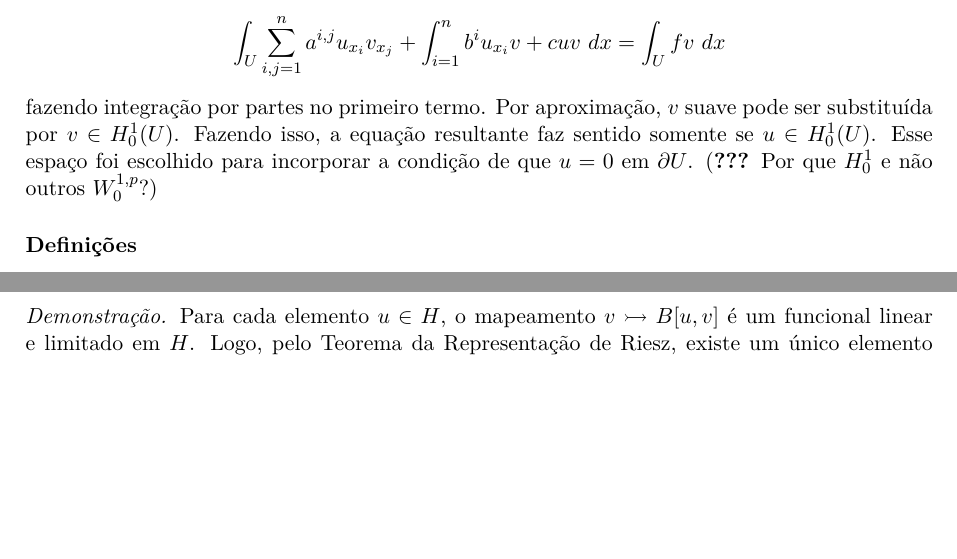
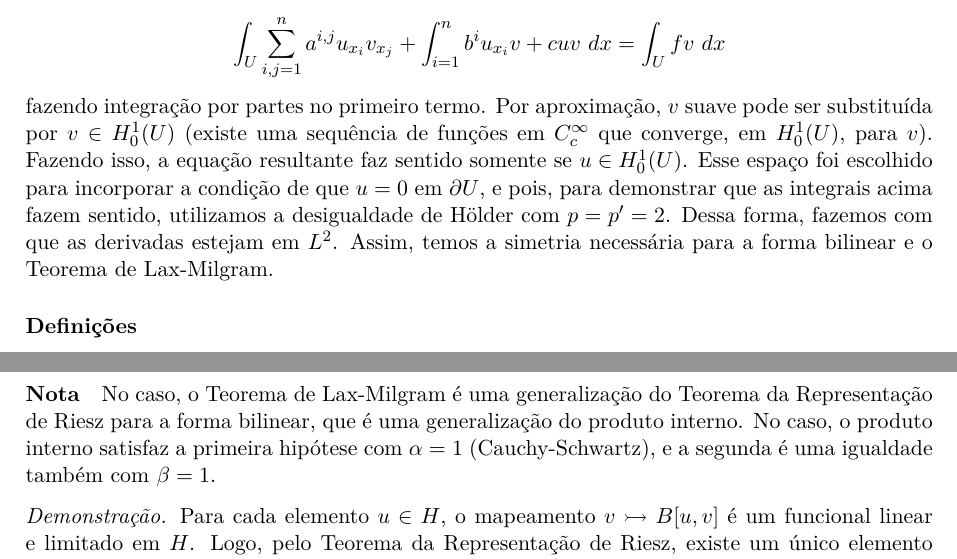
Before and after one commit to arcstur/caderno-EDP, a LaTeX book (caderno-EDP.tex): two parts of pages 42 and 43 of 44 before the commit and two parts of pages 42 and 44 of 44 after it, joined at a grey line, cut so that both start at the same text, the shorter picture padded with empty space. Compiled offline with XeLaTeX.

Commit message:
Anotações pós-reunião

```diff
--- a/caderno-EDP.tex
+++ b/caderno-EDP.tex
@@ -1363,7 +1363,7 @@ Para definir uma solução fraca, primeiro vamos assumir que $u$ é suave e mult
 \[
 \int_U \sum_{i,j=1}^n a^{i,j} u_{x_i} v_{x_j} + \int_{i=1}^n b^i u_{x_i} v + cuv\ dx = \int_U fv \ dx
 \]
-fazendo integração por partes no primeiro termo. Por aproximação, $v$ suave pode ser substituída por $v \in H^1_0(U)$. Fazendo isso, a equação resultante faz sentido somente se $u \in H^1_0(U)$. Esse espaço foi escolhido para incorporar a condição de que $u=0$ em $\pu$. (\textbf{???} Por que $H^1_0$ e não outros $W^{1,p}_0$?)
+fazendo integração por partes no primeiro termo. Por aproximação, $v$ suave pode ser substituída por $v \in H^1_0(U)$ (existe uma sequência de funções em $C^\infty_c$ que converge, em $H^1_0(U)$, para $v$). Fazendo isso, a equação resultante faz sentido somente se $u \in H^1_0(U)$. Esse espaço foi escolhido para incorporar a condição de que $u=0$ em $\pu$, e pois, para demonstrar que as integrais acima fazem sentido, utilizamos a desigualdade de Hölder com $p=p'=2$. Dessa forma, fazemos com que as derivadas estejam em $L^2$. Assim, temos a simetria necessária para a forma bilinear e o Teorema de Lax-Milgram.
 
 \paragraph{Definições}
 \begin{enumerate}[(i)]
@@ -1431,6 +1431,8 @@ Finalmente, seja $f: H \rightarrow {\mathbb{R}^n}$ um funcional linear e limitad
 \]
 para todo $v \in H$.
 
+\paragraph*{Nota} No caso, o Teorema de Lax-Milgram é  uma generalização do Teorema da Representação de Riesz para a forma bilinear, que é uma generalização do produto interno. No caso, o produto interno satisfaz a primeira hipótese com $\alpha=1$ (Cauchy-Schwartz), e a segunda é uma igualdade também com $\beta=1$.
+
 \textit{Demonstração.} Para cada elemento $u \in H$, o mapeamento $v \rightarrowtail B[u,v]$ é um funcional linear e limitado em $H$. Logo, pelo Teorema da Representação de Riesz, existe um único elemento $w \in H$ tal que
 \[
 	B[u,v] = (w,v) \;\; (v \in H)
```
Also changed, not shown: caderno-EDP.tex (2 more changed lines).
